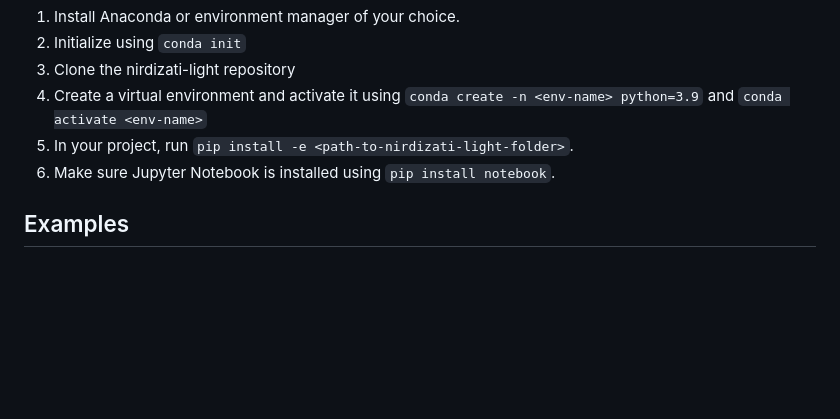
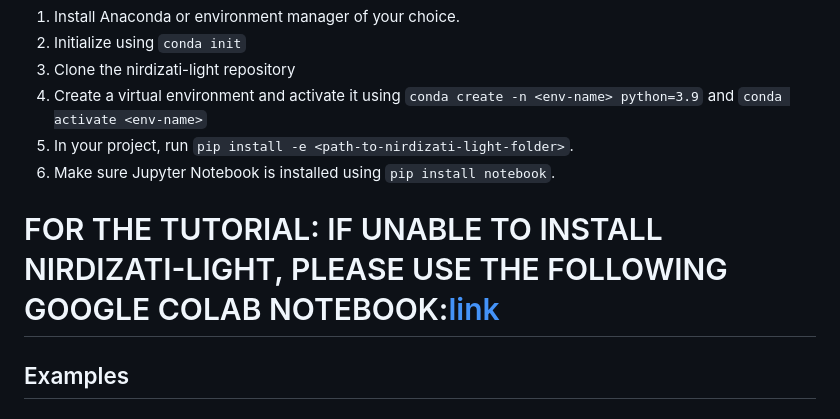
Before and after one commit to rgraziosi-fbk/nirdizati-light, a Markdown page: README.md, the part around the change. GitHub-like rendering; blank space fills up the shorter version.

Commit message:
update README.md with notebook for tutorial

```diff
--- a/README.md
+++ b/README.md
@@ -33,6 +33,8 @@ To install nirdizati-light, follow these steps:
 5. In your project, run `pip install -e <path-to-nirdizati-light-folder>`.
 6. Make sure Jupyter Notebook is installed using `pip install notebook`.
 
+
+# FOR THE TUTORIAL: IF UNABLE TO INSTALL NIRDIZATI-LIGHT, PLEASE USE THE FOLLOWING GOOGLE COLAB NOTEBOOK:[link](https://colab.research.google.com/drive/1wEEXl6sWMuYdRwOK7npHEtfqf6Qas1rF?usp=sharing)
 ## Examples
 
 ### Simple pipeline
```
